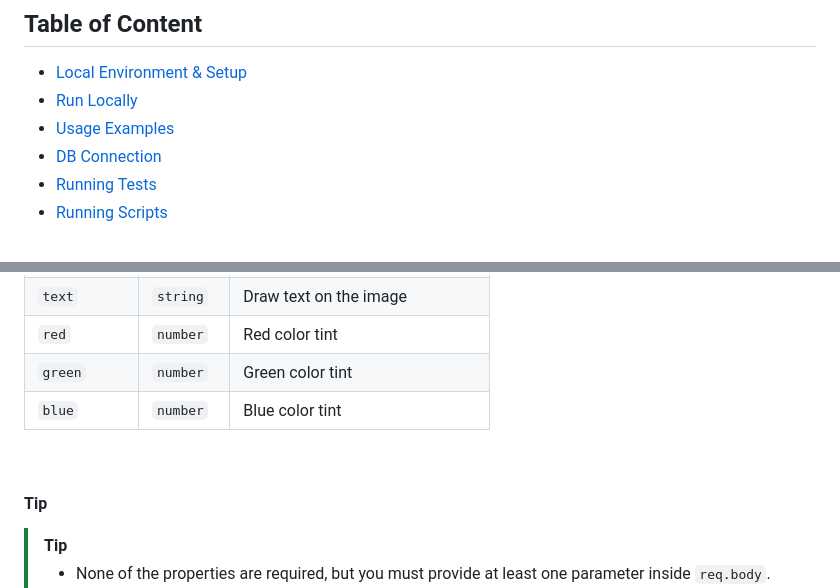
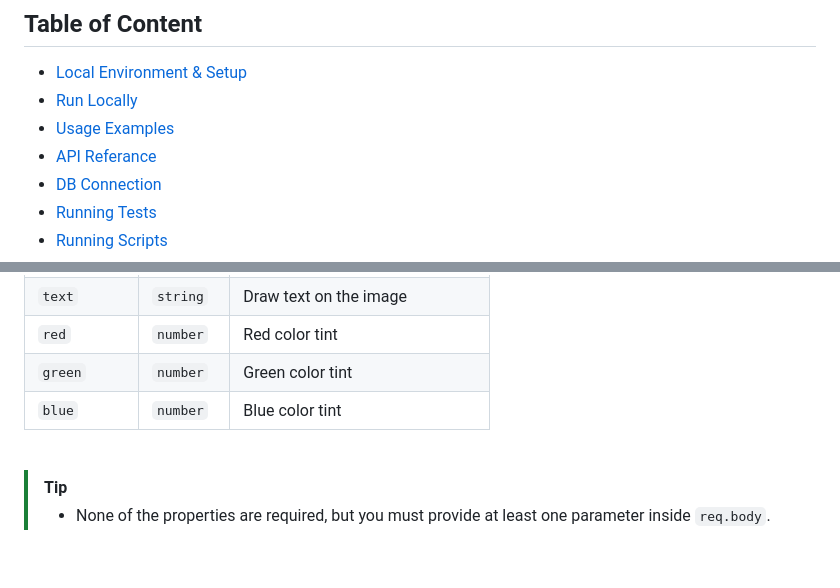
Before and after one commit to amjadelmahdy/image-processing-api, a Markdown page: README.md, 2 parts joined by grey strips. GitHub-like rendering; blank space fills up the shorter version.

Commit message:
docs: table of content, api referance
Add API reference to the table of contents, remove the "Tip" sub-title

```diff
--- a/README.md
+++ b/README.md
@@ -40,6 +40,7 @@ This project Intensivly Demonstrates:
 - [Local Environment & Setup](#local-environment--setup)
 - [Run Locally](#run-locally)
 - [Usage Examples](#usageexamples)
+- [API Referance](#api-reference)
 - [DB Connection](#db-connection)
 - [Running Tests](#running-tests)
 - [Running Scripts](#running-scripts)
@@ -190,8 +191,6 @@ Using DBeaver Community to query the DB
 
 <br>
 
-#### Tip
-
 > [!TIP]
 >
 > - None of the properties are required, but you must provide at least one parameter inside `req.body`.
```
